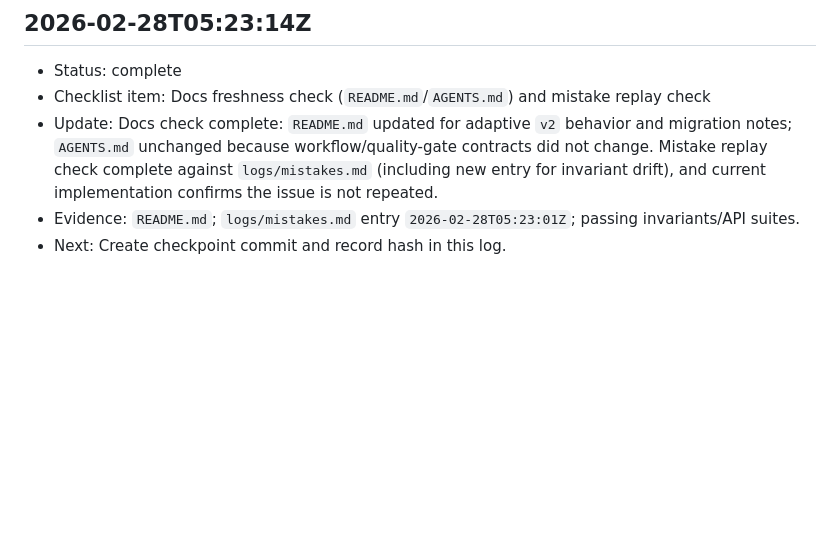
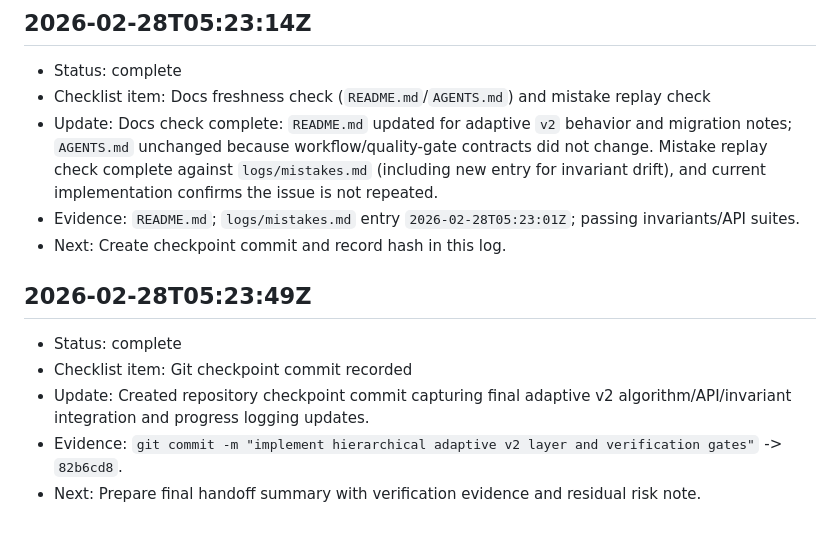
Before and after one commit to theheokboi/WOMBAT, a Markdown page: logs/progress/2026-02-28-hierarchical-adaptive-plan-impl.md, the part around one of its changes. GitHub-like rendering; blank space fills up the shorter version.

Commit message:
logs: record final checkpoint for hierarchical adaptive task

```diff
--- a/logs/progress/2026-02-28-hierarchical-adaptive-plan-impl.md
+++ b/logs/progress/2026-02-28-hierarchical-adaptive-plan-impl.md
@@ -47,3 +47,10 @@
 - Update: Docs check complete: `README.md` updated for adaptive `v2` behavior and migration notes; `AGENTS.md` unchanged because workflow/quality-gate contracts did not change. Mistake replay check complete against `logs/mistakes.md` (including new entry for invariant drift), and current implementation confirms the issue is not repeated.
 - Evidence: `README.md`; `logs/mistakes.md` entry `2026-02-28T05:23:01Z`; passing invariants/API suites.
 - Next: Create checkpoint commit and record hash in this log.
+
+## 2026-02-28T05:23:49Z
+- Status: complete
+- Checklist item: Git checkpoint commit recorded
+- Update: Created repository checkpoint commit capturing final adaptive v2 algorithm/API/invariant integration and progress logging updates.
+- Evidence: `git commit -m "implement hierarchical adaptive v2 layer and verification gates"` -> `82b6cd8`.
+- Next: Prepare final handoff summary with verification evidence and residual risk note.
```
Also changed, not shown: other parts of logs/progress/2026-02-28-hierarchical-adaptive-plan-impl.md (+1 -1 lines).
